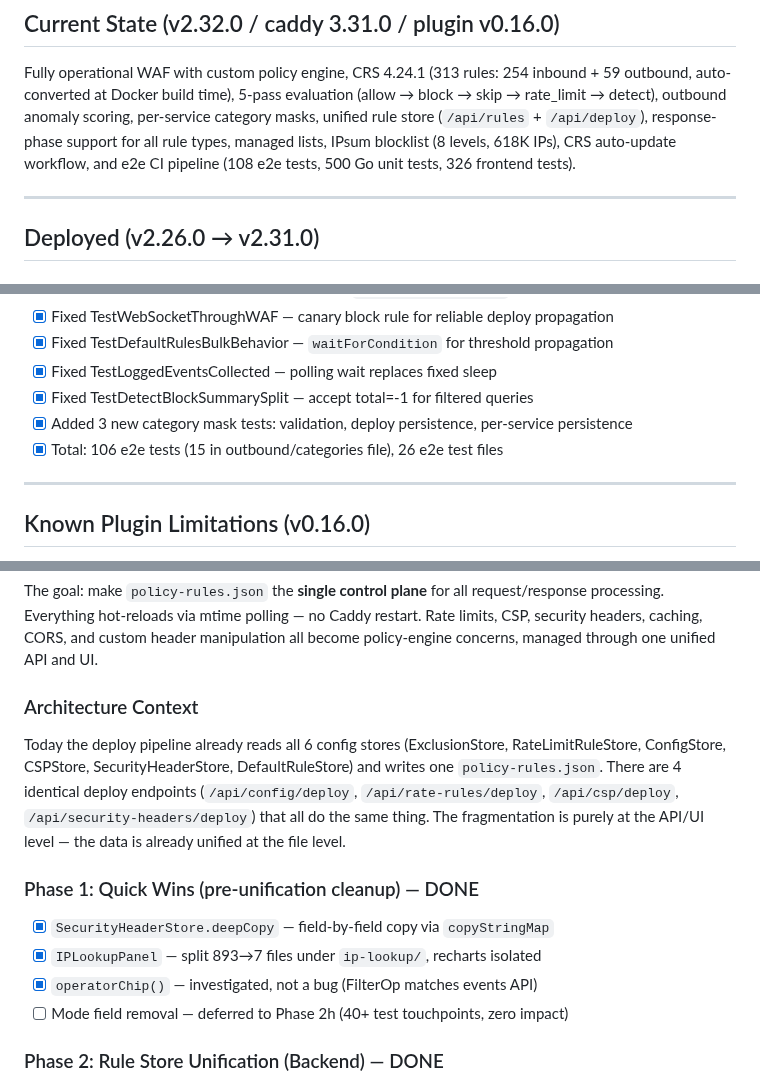
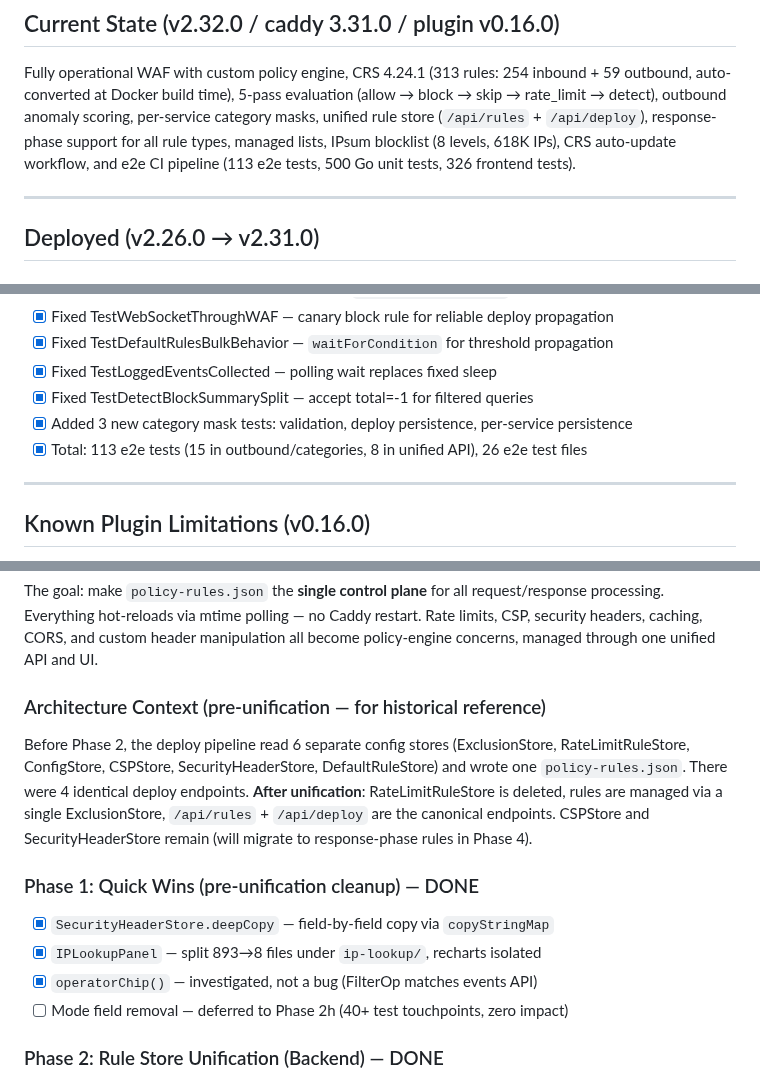
Before and after one commit to erfianugrah/caddy-compose, a Markdown page: PLAN.md, 3 parts joined by grey strips. GitHub-like rendering.

Commit message:
fix: correct test counts in PLAN.md + AGENTS.md
Verified against actual runners:
- Go: 500 func Test (confirmed via grep)
- Frontend: 326 tests (confirmed via vitest run output)
- E2E: 113 func Test (108 pass + 5 skip)

Fixed: stale counts (529, 348, 106/108), IPLookupPanel file count (7→8),
Architecture Context section marked as historical (pre-unification).

```diff
--- a/PLAN.md
+++ b/PLAN.md
@@ -7,7 +7,7 @@ Fully operational WAF with custom policy engine, CRS 4.24.1 (313 rules: 254 inbo
 skip → rate_limit → detect), outbound anomaly scoring, per-service category masks,
 unified rule store (`/api/rules` + `/api/deploy`), response-phase support for all
 rule types, managed lists, IPsum blocklist (8 levels, 618K IPs), CRS auto-update
-workflow, and e2e CI pipeline (108 e2e tests, 500 Go unit tests, 326 frontend tests).
+workflow, and e2e CI pipeline (113 e2e tests, 500 Go unit tests, 326 frontend tests).
 
 ---
 
@@ -78,7 +78,7 @@ workflow, and e2e CI pipeline (108 e2e tests, 500 Go unit tests, 326 frontend te
 - [x] Fixed TestLoggedEventsCollected — polling wait replaces fixed sleep
 - [x] Fixed TestDetectBlockSummarySplit — accept total=-1 for filtered queries
 - [x] Added 3 new category mask tests: validation, deploy persistence, per-service persistence
-- [x] Total: 106 e2e tests (15 in outbound/categories file), 26 e2e test files
+- [x] Total: 113 e2e tests (15 in outbound/categories, 8 in unified API), 26 e2e test files
 
 ---
 
@@ -107,19 +107,20 @@ Caddy restart. Rate limits, CSP, security headers, caching, CORS, and custom
 header manipulation all become policy-engine concerns, managed through one
 unified API and UI.
 
-### Architecture Context
+### Architecture Context (pre-unification — for historical reference)
 
-Today the deploy pipeline already reads all 6 config stores (ExclusionStore,
-RateLimitRuleStore, ConfigStore, CSPStore, SecurityHeaderStore, DefaultRuleStore)
-and writes one `policy-rules.json`. There are 4 identical deploy endpoints
-(`/api/config/deploy`, `/api/rate-rules/deploy`, `/api/csp/deploy`,
-`/api/security-headers/deploy`) that all do the same thing. The fragmentation
-is purely at the API/UI level — the data is already unified at the file level.
+Before Phase 2, the deploy pipeline read 6 separate config stores
+(ExclusionStore, RateLimitRuleStore, ConfigStore, CSPStore, SecurityHeaderStore,
+DefaultRuleStore) and wrote one `policy-rules.json`. There were 4 identical
+deploy endpoints. **After unification**: RateLimitRuleStore is deleted, rules
+are managed via a single ExclusionStore, `/api/rules` + `/api/deploy` are the
+canonical endpoints. CSPStore and SecurityHeaderStore remain (will migrate to
+response-phase rules in Phase 4).
 
 ### Phase 1: Quick Wins (pre-unification cleanup) — DONE
 
 - [x] `SecurityHeaderStore.deepCopy` — field-by-field copy via `copyStringMap`
-- [x] `IPLookupPanel` — split 893→7 files under `ip-lookup/`, recharts isolated
+- [x] `IPLookupPanel` — split 893→8 files under `ip-lookup/`, recharts isolated
 - [x] `operatorChip()` — investigated, not a bug (FilterOp matches events API)
 - [ ] Mode field removal — deferred to Phase 2h (40+ test touchpoints, zero impact)
 
```
Also changed, not shown: other parts of PLAN.md (+1 -1 lines), AGENTS.md (+1 -1 lines).
